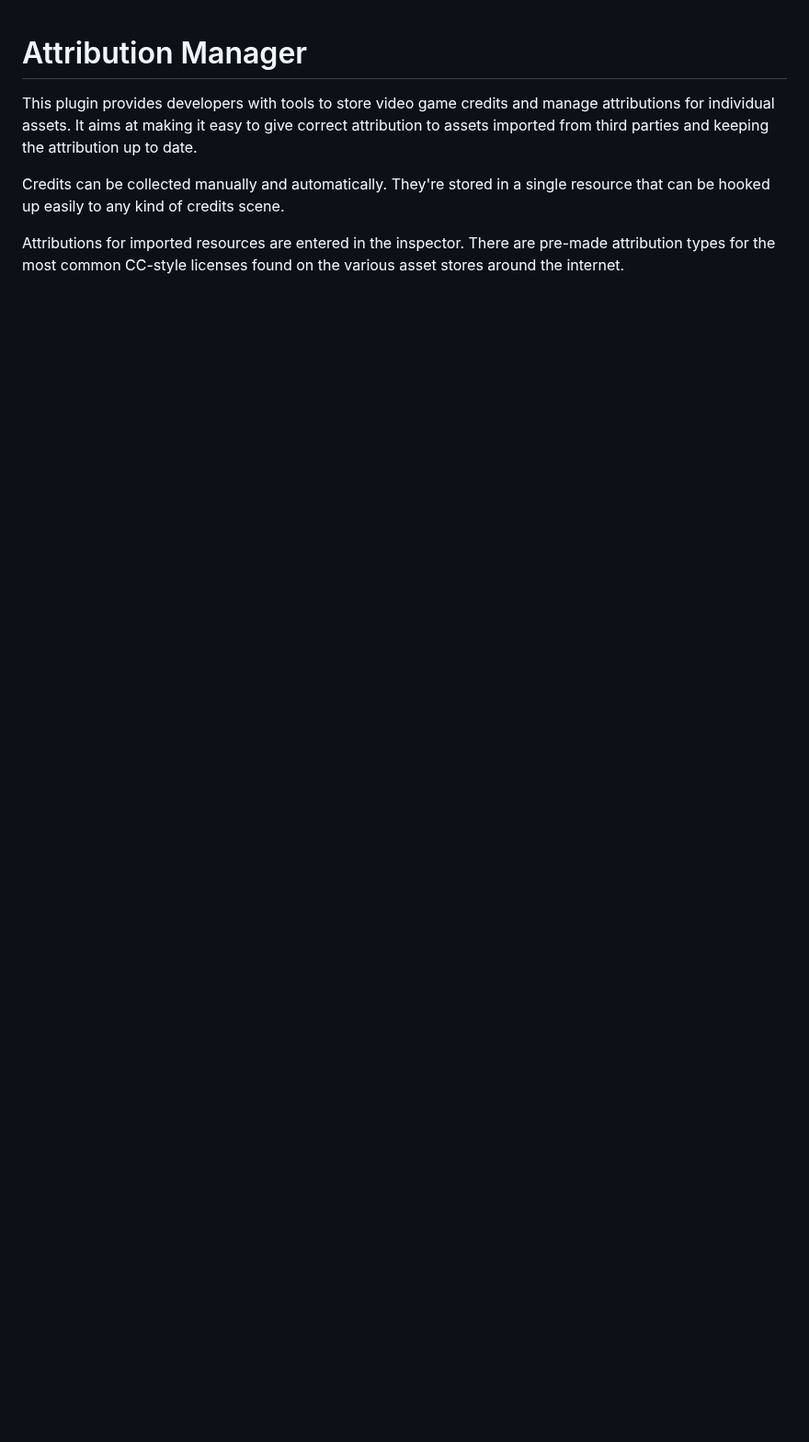
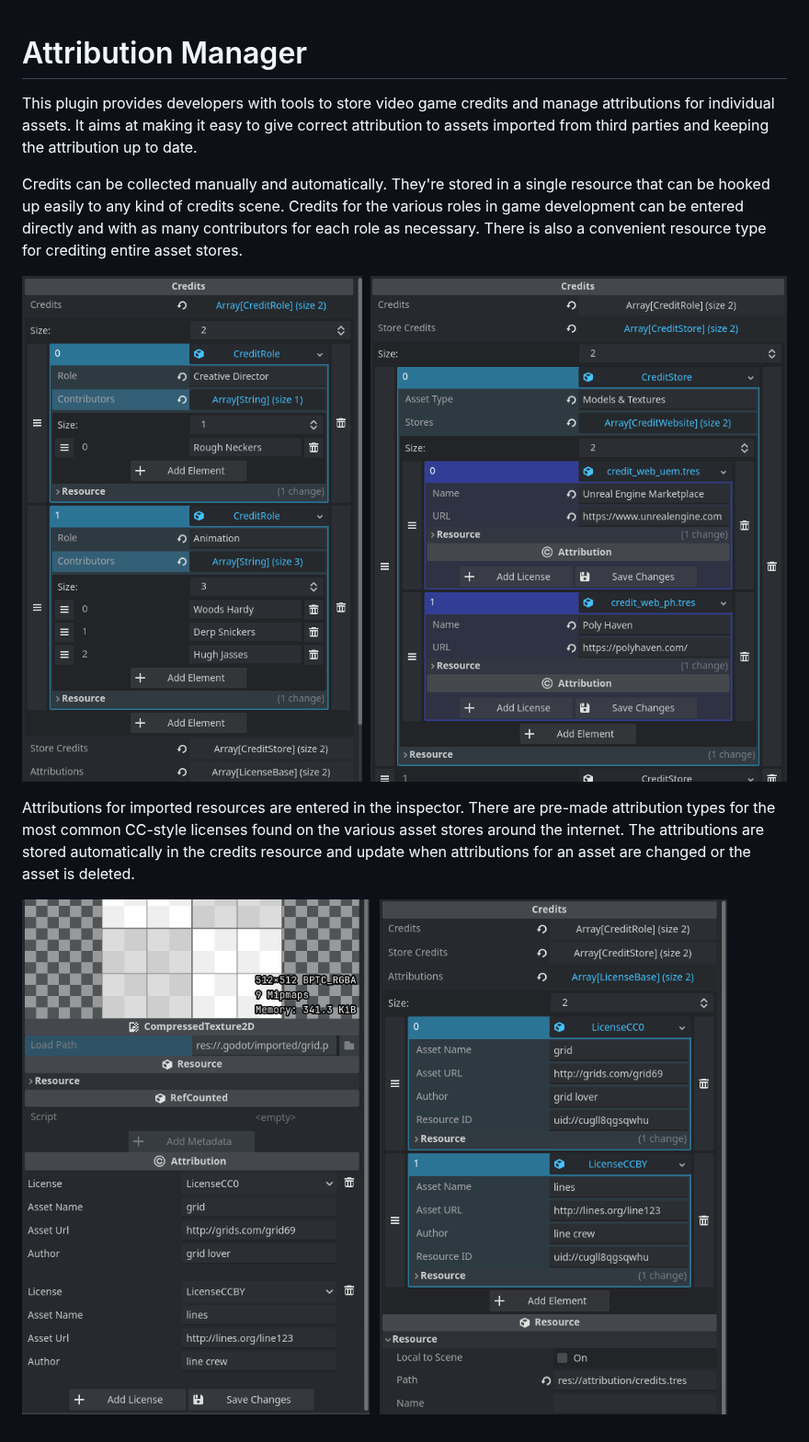
Before and after one commit to RoboPoets/attribution_manager, a Markdown page: README.md, the part around the change. Shown at 92% size. GitHub-like rendering; pictures changed too: docs/screenshot1.png (added), docs/screenshot2.png (added); blank space fills up the shorter version.

Commit message:
Expanded documentation and added some screenshots

```diff
--- a/README.md
+++ b/README.md
@@ -5,8 +5,16 @@ attributions for individual assets. It aims at making it easy to give correct at
 to assets imported from third parties and keeping the attribution up to date.
 
 Credits can be collected manually and automatically. They're stored in a single
-resource that can be hooked up easily to any kind of credits scene.
+resource that can be hooked up easily to any kind of credits scene. Credits for the
+various roles in game development can be entered directly and with as many contributors
+for each role as necessary. There is also a convenient resource type for crediting
+entire asset stores.
+
+![credits](docs/screenshot1.png)
 
 Attributions for imported resources are entered in the inspector. There are pre-made
 attribution types for the most common CC-style licenses found on the various asset
-stores around the internet.
+stores around the internet. The attributions are stored automatically in the credits
+resource and update when attributions for an asset are changed or the asset is deleted.
+
+![attribution](docs/screenshot2.png)
```
Also changed, not shown: 1 other file.
